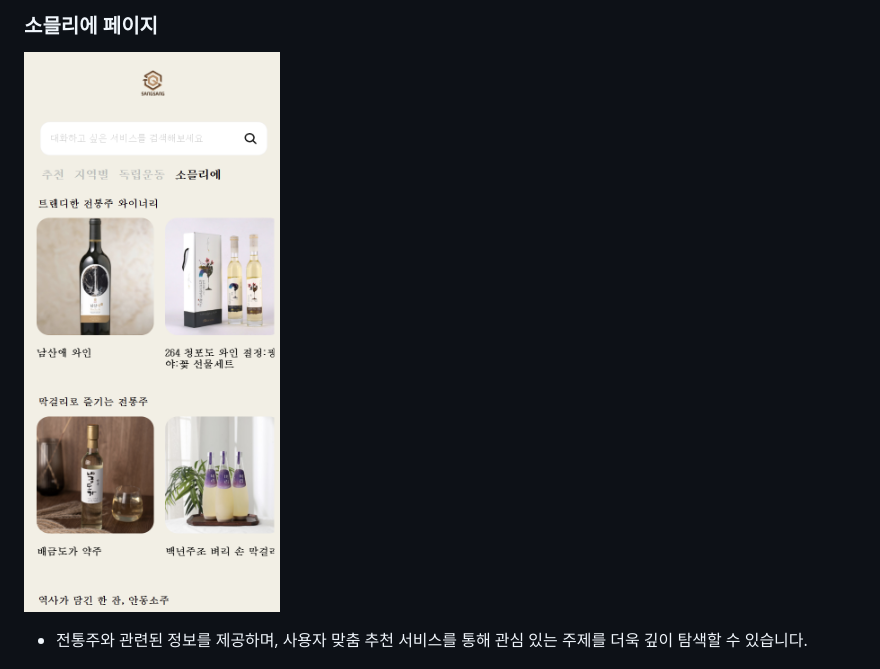
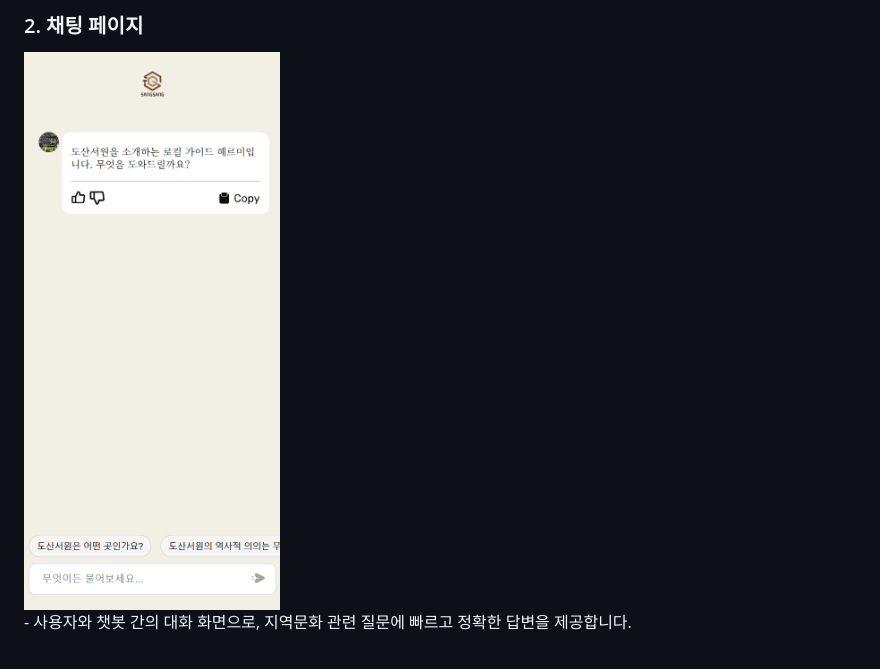
Before and after one commit to smnm1998/culture_chatbot, a Markdown page: README.md, the part around one of its changes. Drawn GitHub-style.

```diff
--- a/README.md
+++ b/README.md
@@ -11,5 +16,7 @@
 
-### 소믈리에 페이지
-![소믈리에 페이지](./portfolio_images/sommelier_page.png)
-- 전통주와 관련된 정보를 제공하며, 사용자 맞춤 추천 서비스를 통해 관심 있는 주제를 더욱 깊이 탐색할 수 있습니다.
+### 2. 채팅 페이지
+<div style="display: flex; justify-content: center;">
+  <img src="./portfolio_images/chatting_page.png" alt="채팅 페이지" style="width: 30%; height: auto;">
+</div>
+- 사용자와 챗봇 간의 대화 화면으로, 지역문화 관련 질문에 빠르고 정확한 답변을 제공합니다.
 
```
Also changed, not shown: other parts of README.md (+14 -21 lines).
